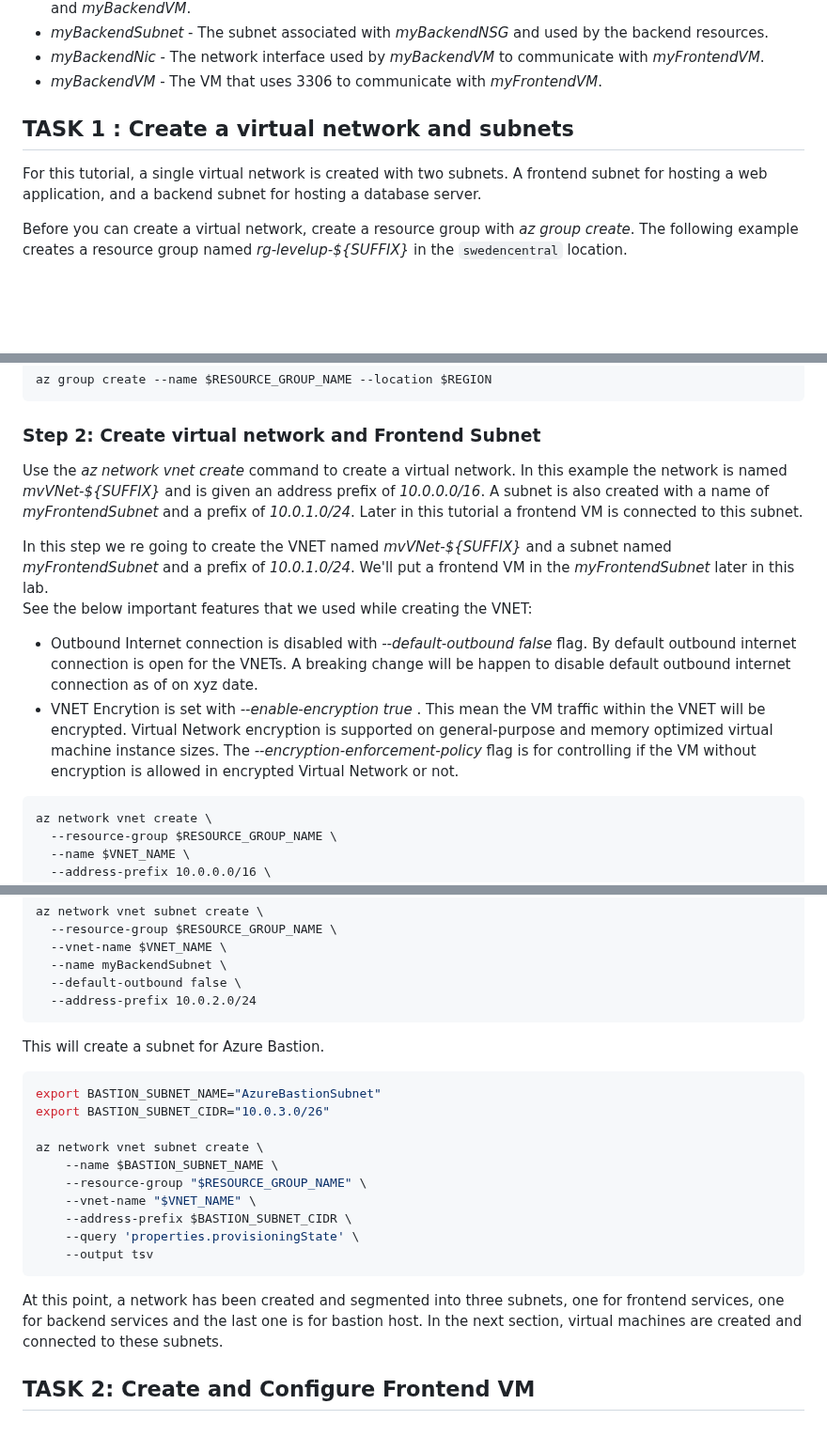
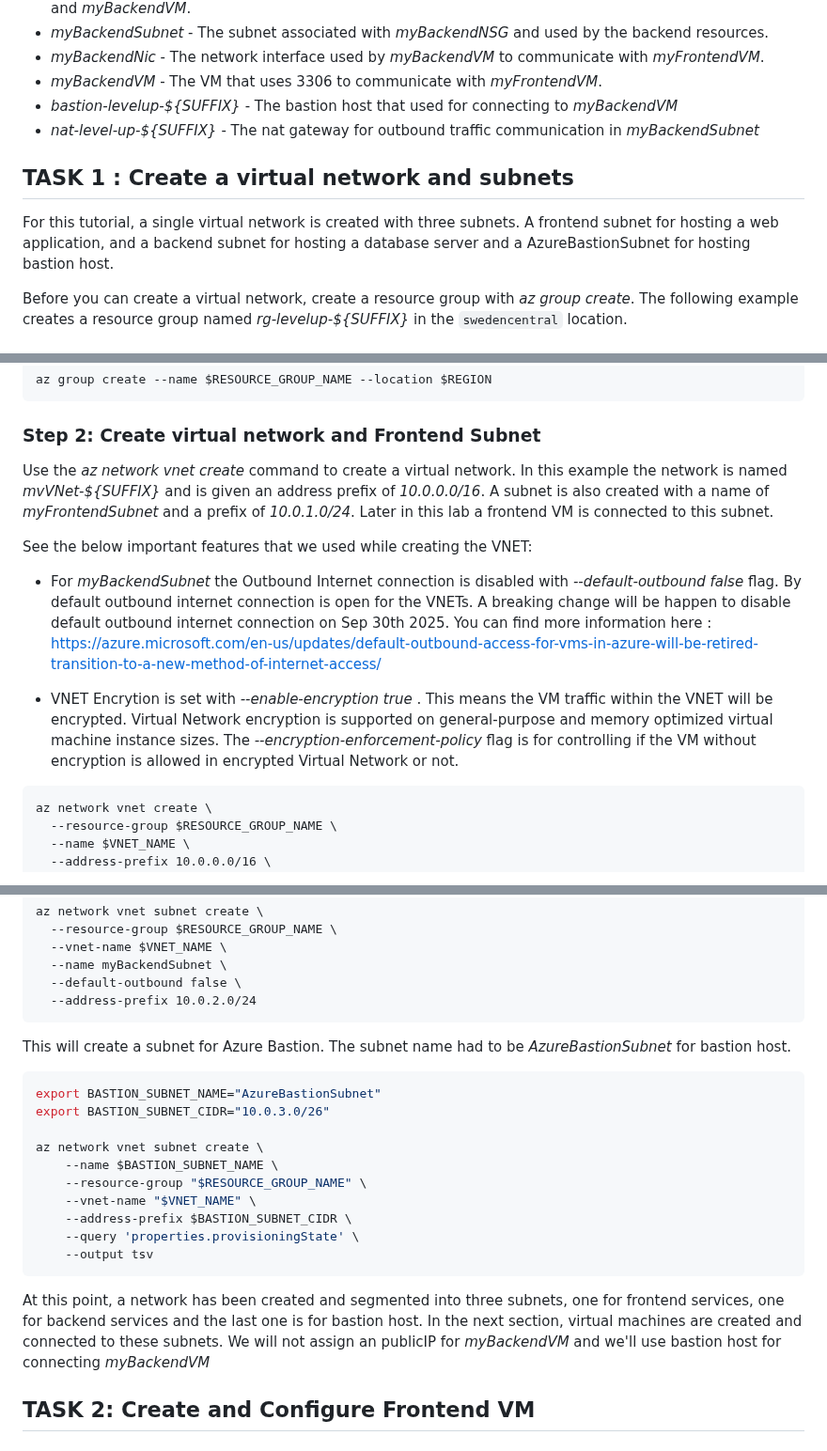
Before and after one commit to Azure/linux-on-azure-levelup, a Markdown page: Module 3 - Securing Workloads - E2E Security/secure-infra.md, 3 parts joined by grey strips. Shown at 94% size. Drawn GitHub-style; blank space fills up the shorter version.

````diff
--- a/Module 3 - Securing Workloads - E2E Security/secure-infra.md
+++ b/Module 3 - Securing Workloads - E2E Security/secure-infra.md
@@ -24,10 +26,12 @@ At the end of the Lab the following virtual network resources are created:
 * *myBackendSubnet* - The subnet associated with *myBackendNSG* and used by the backend resources.
 * *myBackendNic* - The network interface used by *myBackendVM* to communicate with *myFrontendVM*.
 * *myBackendVM* - The VM that uses 3306 to communicate with *myFrontendVM*.
+* *bastion-levelup-${SUFFIX}* - The bastion host that used for connecting to *myBackendVM*
+* *nat-level-up-${SUFFIX}* - The nat gateway for outbound traffic communication in *myBackendSubnet*
 
 ## TASK 1 : Create a virtual network and subnets
 
-For this tutorial, a single virtual network is created with two subnets. A frontend subnet for hosting a web application, and a backend subnet for hosting a database server.
+For this tutorial, a single virtual network is created with three subnets. A frontend subnet for hosting a web application, and a backend subnet for hosting a database server and a AzureBastionSubnet for hosting bastion host.
 
 Before you can create a virtual network, create a resource group with *az group create*. The following example creates a resource group named *rg-levelup-${SUFFIX}* in the ```swedencentral``` location.
 
@@ -50,13 +54,14 @@ az group create --name $RESOURCE_GROUP_NAME --location $REGION
 
 ### Step 2: Create virtual network and Frontend Subnet
 
-Use the *az network vnet create* command to create a virtual network. In this example the network is named *mvVNet-${SUFFIX}* and is given an address prefix of *10.0.0.0/16*. A subnet is also created with a name of *myFrontendSubnet* and a prefix of *10.0.1.0/24*. Later in this tutorial a frontend VM is connected to this subnet.
+Use the *az network vnet create* command to create a virtual network. In this example the network is named *mvVNet-${SUFFIX}* and is given an address prefix of *10.0.0.0/16*. A subnet is also created with a name of *myFrontendSubnet* and a prefix of *10.0.1.0/24*. Later in this lab a frontend VM is connected to this subnet.
 
-In this step we re going to create the VNET named *mvVNet-${SUFFIX}* and a subnet named *myFrontendSubnet* and a prefix of *10.0.1.0/24*. We'll put a frontend VM in the *myFrontendSubnet* later in this lab.
+
 See the below important features that we used while creating the VNET:
 
-* Outbound Internet connection is disabled with  *--default-outbound false* flag.  By default outbound internet connection is open for the VNETs. A breaking change will be happen to disable default outbound internet connection as of on xyz date.
-* VNET Encrytion is set with *--enable-encryption true* . This mean the VM traffic within the VNET will be encrypted. Virtual Network encryption is supported on general-purpose and memory optimized virtual machine instance sizes. The *--encryption-enforcement-policy* flag is for controlling if the VM without encryption is allowed in encrypted Virtual Network or not.
+* For *myBackendSubnet* the Outbound Internet connection is disabled with  *--default-outbound false* flag.  By default outbound internet connection is open for the VNETs. A breaking change will be happen to disable default outbound internet connection on Sep 30th 2025. You can find more information here : https://azure.microsoft.com/en-us/updates/default-outbound-access-for-vms-in-azure-will-be-retired-transition-to-a-new-method-of-internet-access/
+
+* VNET Encrytion is set with *--enable-encryption true* . This means the VM traffic within the VNET will be encrypted. Virtual Network encryption is supported on general-purpose and memory optimized virtual machine instance sizes. The *--encryption-enforcement-policy* flag is for controlling if the VM without encryption is allowed in encrypted Virtual Network or not.
 
 ```azurecli-interactive
 az network vnet create \
@@ -89,7 +94,7 @@ az network vnet subnet create \
   --address-prefix 10.0.2.0/24
 ```
 
-This will create a subnet for Azure Bastion.
+This will create a subnet for Azure Bastion. The subnet name had to be *AzureBastionSubnet* for bastion host.
 
 ```bash
 export BASTION_SUBNET_NAME="AzureBastionSubnet"
@@ -104,7 +109,7 @@ az network vnet subnet create \
     --output tsv
 ```
 
-At this point, a network has been created and segmented into three subnets, one for frontend services, one for backend services and the last one is for bastion host. In the next section, virtual machines are created and connected to these subnets.
+At this point, a network has been created and segmented into three subnets, one for frontend services, one for backend services and the last one is for bastion host. In the next section, virtual machines are created and connected to these subnets. We will not assign an publicIP for *myBackendVM* and we'll use bastion host for connecting *myBackendVM*
 
 ## TASK 2: Create and Configure Frontend VM
 
````
Also changed, not shown: other parts of Module 3 - Securing Workloads - E2E Security/secure-infra.md (+12 -9 lines).
